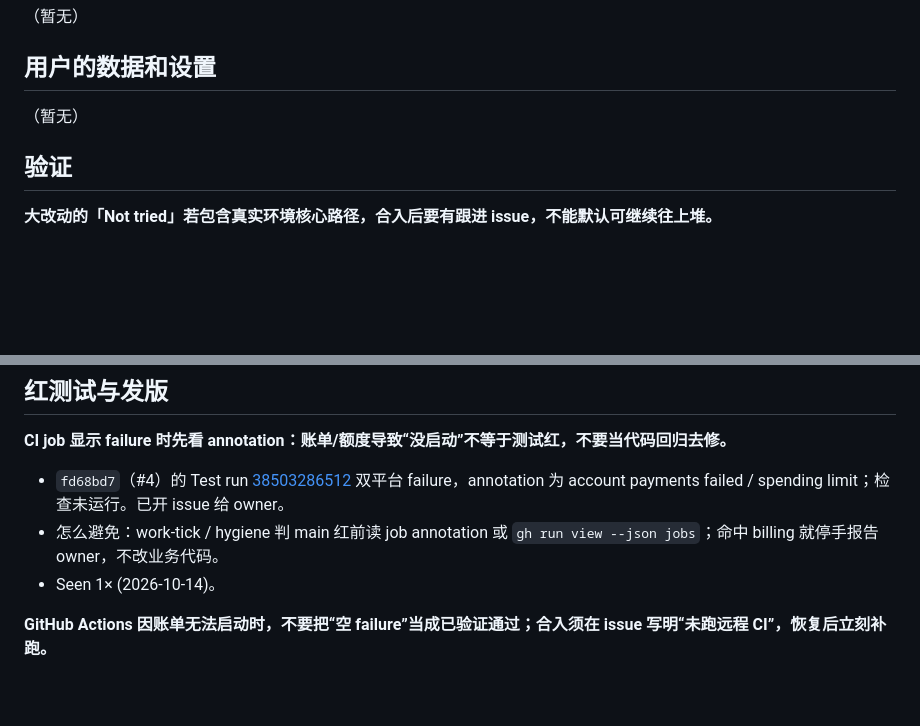
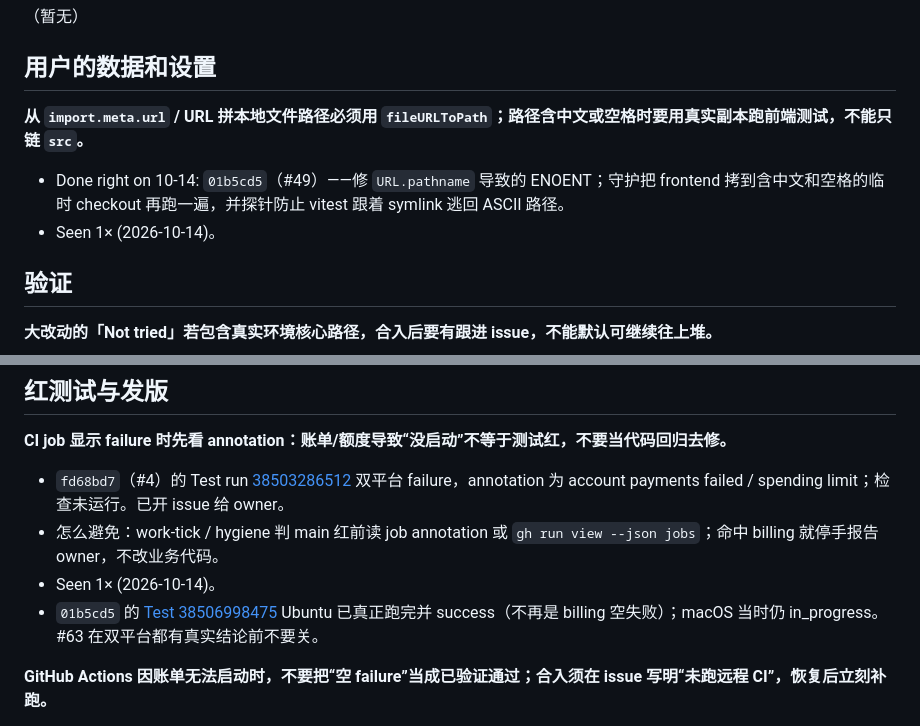
Before and after one commit to zbtzbtzbt/theFlash, a Markdown page: LESSONS.md, 2 parts joined by grey strips. Rendered like a GitHub page; blank space fills up the shorter version.

Commit message:
lessons: 水位线到 01b5cd5（#49）；Actions 似已恢复能跑 Ubuntu
Co-authored-by: Cursor <cursoragent@cursor.com>

```diff
--- a/LESSONS.md
+++ b/LESSONS.md
@@ -36,7 +36,10 @@
 
 ## 用户的数据和设置
 
-（暂无）
+**从 `import.meta.url` / URL 拼本地文件路径必须用 `fileURLToPath`；路径含中文或空格时要用真实副本跑前端测试，不能只链 `src`。**
+- Done right on 10-14: `01b5cd5`（#49）——修 `URL.pathname` 导致的 ENOENT；守护把 frontend 拷到含中文和空格的临时 checkout 再跑一遍，并探针防止 vitest 跟着 symlink 逃回 ASCII 路径。
+- Seen 1× (2026-10-14)。
+
 
 ## 验证
 
@@ -70,6 +73,7 @@
 - `fd68bd7`（#4）的 Test run [38503286512](https://github.com/zbtzbtzbt/theFlash/actions/runs/38503286512) 双平台 failure，annotation 为 account payments failed / spending limit；检查未运行。已开 issue 给 owner。
 - 怎么避免：work-tick / hygiene 判 main 红前读 job annotation 或 `gh run view --json jobs`；命中 billing 就停手报告 owner，不改业务代码。
 - Seen 1× (2026-10-14)。
+- `01b5cd5` 的 [Test 38506998475](https://github.com/zbtzbtzbt/theFlash/actions/runs/38506998475) Ubuntu 已真正跑完并 success（不再是 billing 空失败）；macOS 当时仍 in_progress。#63 在双平台都有真实结论前不要关。
 
 **GitHub Actions 因账单无法启动时，不要把“空 failure”当成已验证通过；合入须在 issue 写明“未跑远程 CI”，恢复后立刻补跑。**
 - `89d371e`（#14 dispatch）正文写明 Actions 全仓库空失败、未以红 CI 为否决；`d5c4798` 合入 LESSONS（PR #56）同样。合理权宜，但 #63 未关前 main 上连续合入都没有一次真正跑完的检查。
```
Also changed, not shown: other parts of LESSONS.md (+1 -1 lines).
